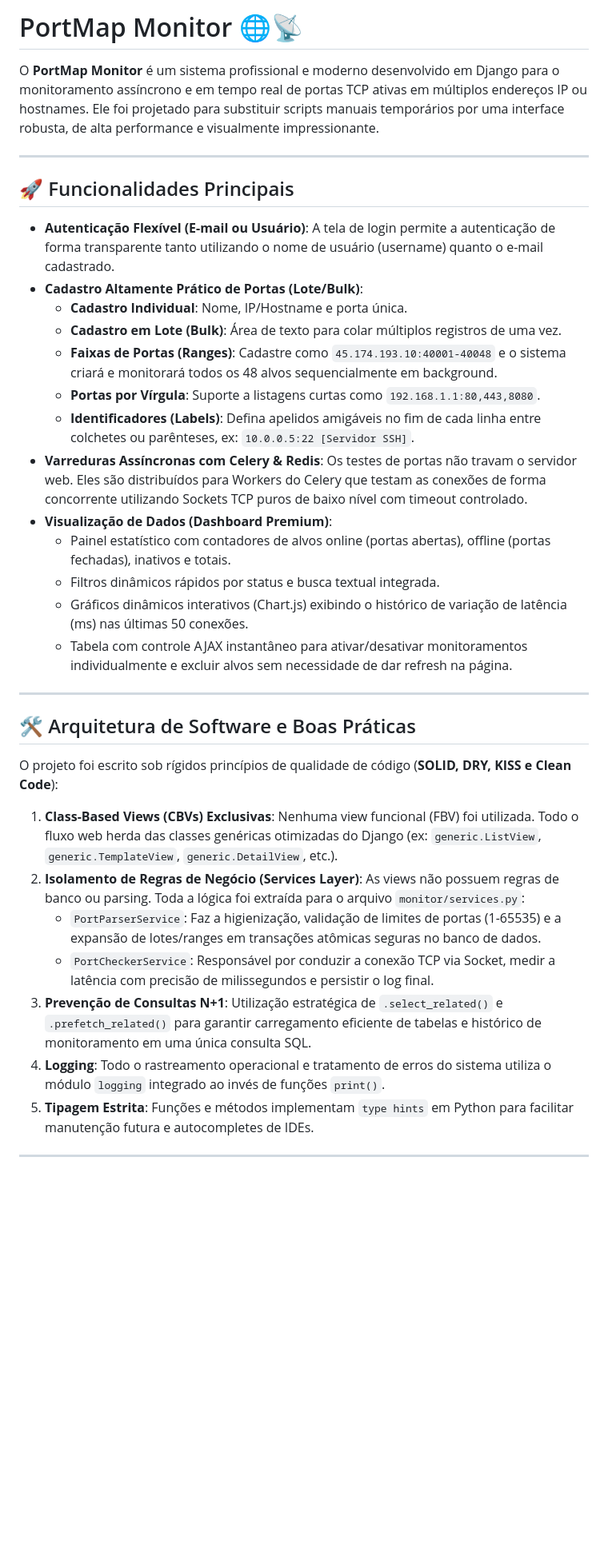
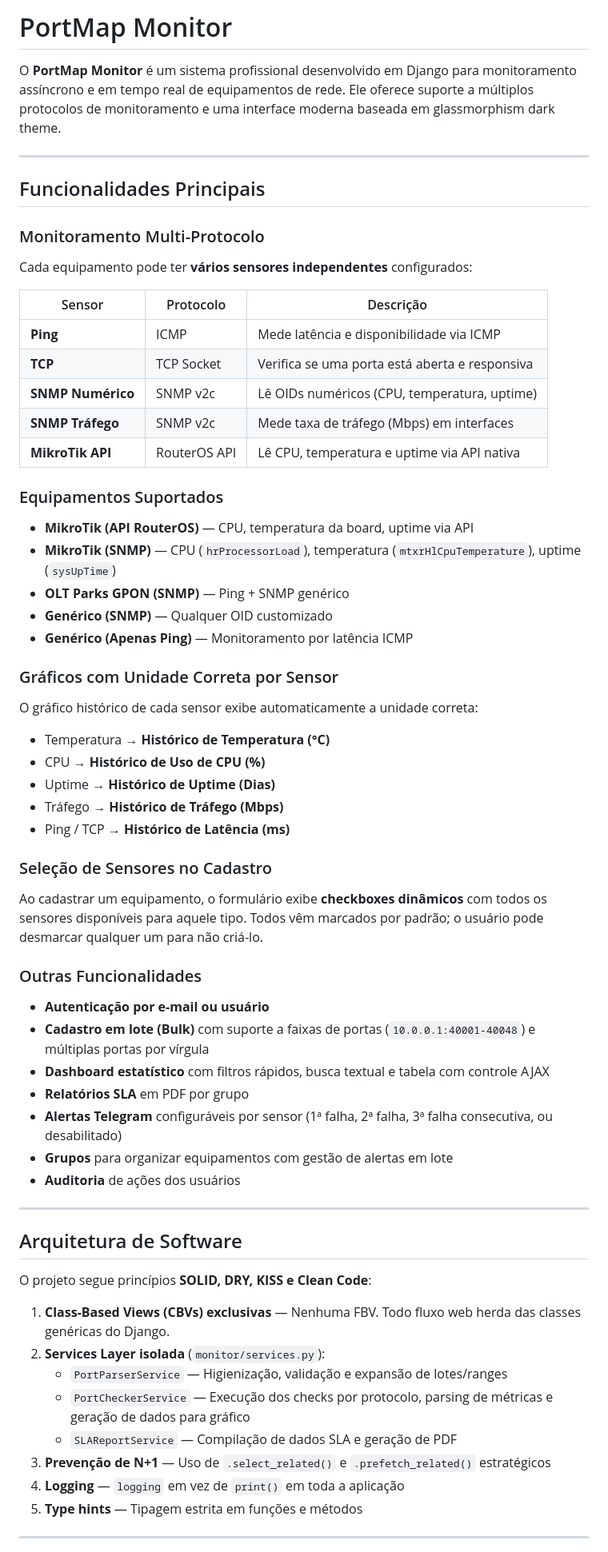
Before and after one commit to KaioHerculano/Port_Map, a Markdown page: README.md, the part around one of its changes. Shown at 80% size. GitHub-like rendering; blank space fills up the shorter version.

Commit message:
docs(readme): rewrite with full feature documentation including sensors, SNMP, charts and Docker

```diff
--- a/README.md
+++ b/README.md
@@ -1,38 +1,68 @@
-# PortMap Monitor 🌐📡
+# PortMap Monitor
 
-O **PortMap Monitor** é um sistema profissional e moderno desenvolvido em Django para o monitoramento assíncrono e em tempo real de portas TCP ativas em múltiplos endereços IP ou hostnames. Ele foi projetado para substituir scripts manuais temporários por uma interface robusta, de alta performance e visualmente impressionante.
+O **PortMap Monitor** é um sistema profissional desenvolvido em Django para monitoramento assíncrono e em tempo real de equipamentos de rede. Ele oferece suporte a múltiplos protocolos de monitoramento e uma interface moderna baseada em glassmorphism dark theme.
 
 ---
 
-## 🚀 Funcionalidades Principais
+## Funcionalidades Principais
 
-*   **Autenticação Flexível (E-mail ou Usuário)**: A tela de login permite a autenticação de forma transparente tanto utilizando o nome de usuário (username) quanto o e-mail cadastrado.
-*   **Cadastro Altamente Prático de Portas (Lote/Bulk)**:
-    *   **Cadastro Individual**: Nome, IP/Hostname e porta única.
-    *   **Cadastro em Lote (Bulk)**: Área de texto para colar múltiplos registros de uma vez.
-    *   **Faixas de Portas (Ranges)**: Cadastre como `45.174.193.10:40001-40048` e o sistema criará e monitorará todos os 48 alvos sequencialmente em background.
-    *   **Portas por Vírgula**: Suporte a listagens curtas como `192.168.1.1:80,443,8080`.
-    *   **Identificadores (Labels)**: Defina apelidos amigáveis no fim de cada linha entre colchetes ou parênteses, ex: `10.0.0.5:22 [Servidor SSH]`.
-*   **Varreduras Assíncronas com Celery & Redis**: Os testes de portas não travam o servidor web. Eles são distribuídos para Workers do Celery que testam as conexões de forma concorrente utilizando Sockets TCP puros de baixo nível com timeout controlado.
-*   **Visualização de Dados (Dashboard Premium)**:
-    *   Painel estatístico com contadores de alvos online (portas abertas), offline (portas fechadas), inativos e totais.
-    *   Filtros dinâmicos rápidos por status e busca textual integrada.
-    *   Gráficos dinâmicos interativos (Chart.js) exibindo o histórico de variação de latência (ms) nas últimas 50 conexões.
-    *   Tabela com controle AJAX instantâneo para ativar/desativar monitoramentos individualmente e excluir alvos sem necessidade de dar refresh na página.
+### Monitoramento Multi-Protocolo
+
+Cada equipamento pode ter **vários sensores independentes** configurados:
+
+| Sensor | Protocolo | Descrição |
+|--------|-----------|-----------|
+| **Ping** | ICMP | Mede latência e disponibilidade via ICMP |
+| **TCP** | TCP Socket | Verifica se uma porta está aberta e responsiva |
+| **SNMP Numérico** | SNMP v2c | Lê OIDs numéricos (CPU, temperatura, uptime) |
+| **SNMP Tráfego** | SNMP v2c | Mede taxa de tráfego (Mbps) em interfaces |
+| **MikroTik API** | RouterOS API | Lê CPU, temperatura e uptime via API nativa |
+
+### Equipamentos Suportados
+
+- **MikroTik (API RouterOS)** — CPU, temperatura da board, uptime via API
+- **MikroTik (SNMP)** — CPU (`hrProcessorLoad`), temperatura (`mtxrHlCpuTemperature`), uptime (`sysUpTime`)
+- **OLT Parks GPON (SNMP)** — Ping + SNMP genérico
+- **Genérico (SNMP)** — Qualquer OID customizado
+- **Genérico (Apenas Ping)** — Monitoramento por latência ICMP
+
+### Gráficos com Unidade Correta por Sensor
+
+O gráfico histórico de cada sensor exibe automaticamente a unidade correta:
+- Temperatura → **Histórico de Temperatura (°C)**
+- CPU → **Histórico de Uso de CPU (%)**
+- Uptime → **Histórico de Uptime (Dias)**
+- Tráfego → **Histórico de Tráfego (Mbps)**
+- Ping / TCP → **Histórico de Latência (ms)**
+
+### Seleção de Sensores no Cadastro
+
+Ao cadastrar um equipamento, o formulário exibe **checkboxes dinâmicos** com todos os sensores disponíveis para aquele tipo. Todos vêm marcados por padrão; o usuário pode desmarcar qualquer um para não criá-lo.
+
+### Outras Funcionalidades
+
+- **Autenticação por e-mail ou usuário**
+- **Cadastro em lote (Bulk)** com suporte a faixas de portas (`10.0.0.1:40001-40048`) e múltiplas portas por vírgula
+- **Dashboard estatístico** com filtros rápidos, busca textual e tabela com controle AJAX
+- **Relatórios SLA** em PDF por grupo
+- **Alertas Telegram** configuráveis por sensor (1ª falha, 2ª falha, 3ª falha consecutiva, ou desabilitado)
+- **Grupos** para organizar equipamentos com gestão de alertas em lote
+- **Auditoria** de ações dos usuários
 
 ---
 
-## 🛠️ Arquitetura de Software e Boas Práticas
+## Arquitetura de Software
 
-O projeto foi escrito sob rígidos princípios de qualidade de código (**SOLID, DRY, KISS e Clean Code**):
+O projeto segue princípios **SOLID, DRY, KISS e Clean Code**:
 
-1.  **Class-Based Views (CBVs) Exclusivas**: Nenhuma view funcional (FBV) foi utilizada. Todo o fluxo web herda das classes genéricas otimizadas do Django (ex: `generic.ListView`, `generic.TemplateView`, `generic.DetailView`, etc.).
-2.  **Isolamento de Regras de Negócio (Services Layer)**: As views não possuem regras de banco ou parsing. Toda a lógica foi extraída para o arquivo `monitor/services.py`:
-    *   `PortParserService`: Faz a higienização, validação de limites de portas (1-65535) e a expansão de lotes/ranges em transações atômicas seguras no banco de dados.
-    *   `PortCheckerService`: Responsável por conduzir a conexão TCP via Socket, medir a latência com precisão de milissegundos e persistir o log final.
-3.  **Prevenção de Consultas N+1**: Utilização estratégica de `.select_related()` e `.prefetch_related()` para garantir carregamento eficiente de tabelas e histórico de monitoramento em uma única consulta SQL.
-4.  **Logging**: Todo o rastreamento operacional e tratamento de erros do sistema utiliza o módulo `logging` integrado ao invés de funções `print()`.
-5.  **Tipagem Estrita**: Funções e métodos implementam `type hints` em Python para facilitar manutenção futura e autocompletes de IDEs.
+1. **Class-Based Views (CBVs) exclusivas** — Nenhuma FBV. Todo fluxo web herda das classes genéricas do Django.
+2. **Services Layer isolada** (`monitor/services.py`):
+   - `PortParserService` — Higienização, validação e expansão de lotes/ranges
+   - `PortCheckerService` — Execução dos checks por protocolo, parsing de métricas e geração de dados para gráfico
+   - `SLAReportService` — Compilação de dados SLA e geração de PDF
+3. **Prevenção de N+1** — Uso de `.select_related()` e `.prefetch_related()` estratégicos
+4. **Logging** — `logging` em vez de `print()` em toda a aplicação
+5. **Type hints** — Tipagem estrita em funções e métodos
 
 ---
 
```
Also changed, not shown: other parts of README.md (+128 -75 lines).
